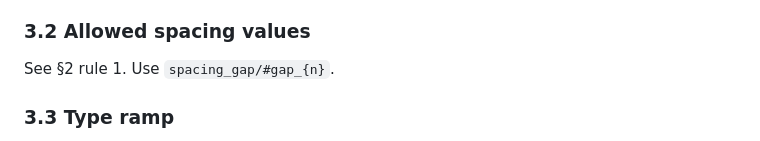
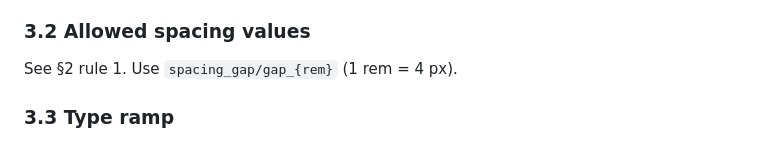
Before and after one commit to nilanjan-cmyk/horizon-ds-guidelines, a Markdown page: Guidelines_Product Design.md, the part around the change. Drawn GitHub-style.

Commit message:
auto: 2026-05-11 14:44:11

```diff
--- a/Guidelines_Product Design.md
+++ b/Guidelines_Product Design.md
@@ -139,7 +139,7 @@ Full machine-readable list lives in `/design.md` §3. The categories are:
 
 ### 3.2 Allowed spacing values
 
-See §2 rule 1. Use `spacing_gap/#gap_{n}`.
+See §2 rule 1. Use `spacing_gap/gap_{rem}` (1 rem = 4 px).
 
 ### 3.3 Type ramp
 
```
